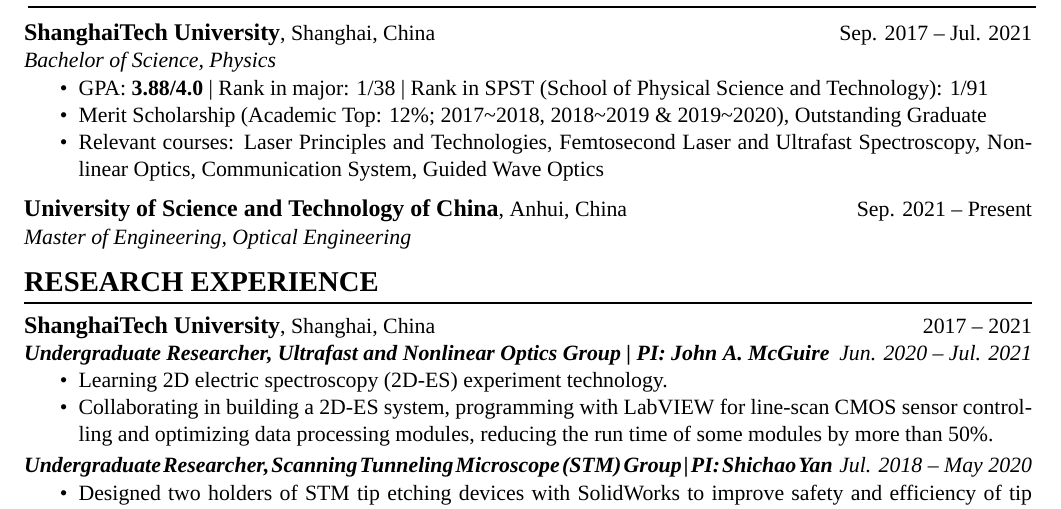
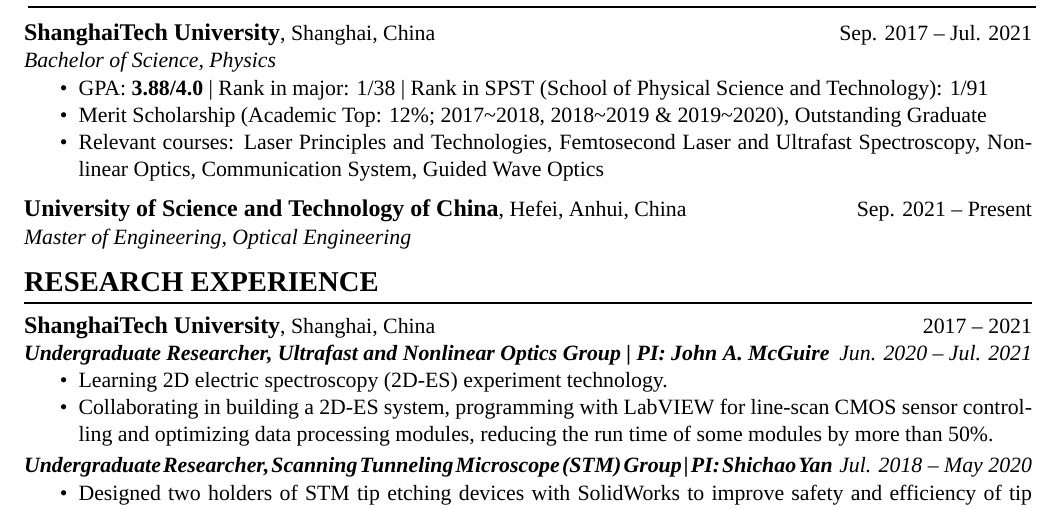
Before and after one commit to Chen-Jialin/CV, a LaTeX CV (CV-en.tex): part of the page, cut so that both start at the same text. Compiled offline with XeLaTeX; a missing font is replaced by an installed copy or a similar font.

Commit message:
Minor correction

```diff
--- a/CV-en.tex
+++ b/CV-en.tex
@@ -34,7 +34,7 @@
     \item Merit Scholarship (Academic Top: 12\%; 2017\textasciitilde2018, 2018\textasciitilde2019 \& 2019\textasciitilde2020), Outstanding Graduate
     \item Relevant courses: Laser Principles and Technologies, Femtosecond Laser and Ultrafast Spectroscopy, Nonlinear Optics, Communication System, Guided Wave Optics
 \end{itemize}
-{\large\bfseries\scshape{}University of Science and Technology of China}, {Anhui, China}\hfill{Sep. 2021 -- Present}\\
+{\large\bfseries\scshape{}University of Science and Technology of China}, {Hefei, Anhui, China}\hfill{Sep. 2021 -- Present}\\
 {\itshape{}Master of Engineering, Optical Engineering}\\
 \vspace{-2ex}% \vspace{1ex}
 
```
Also changed, not shown: CV-en.pdf.
